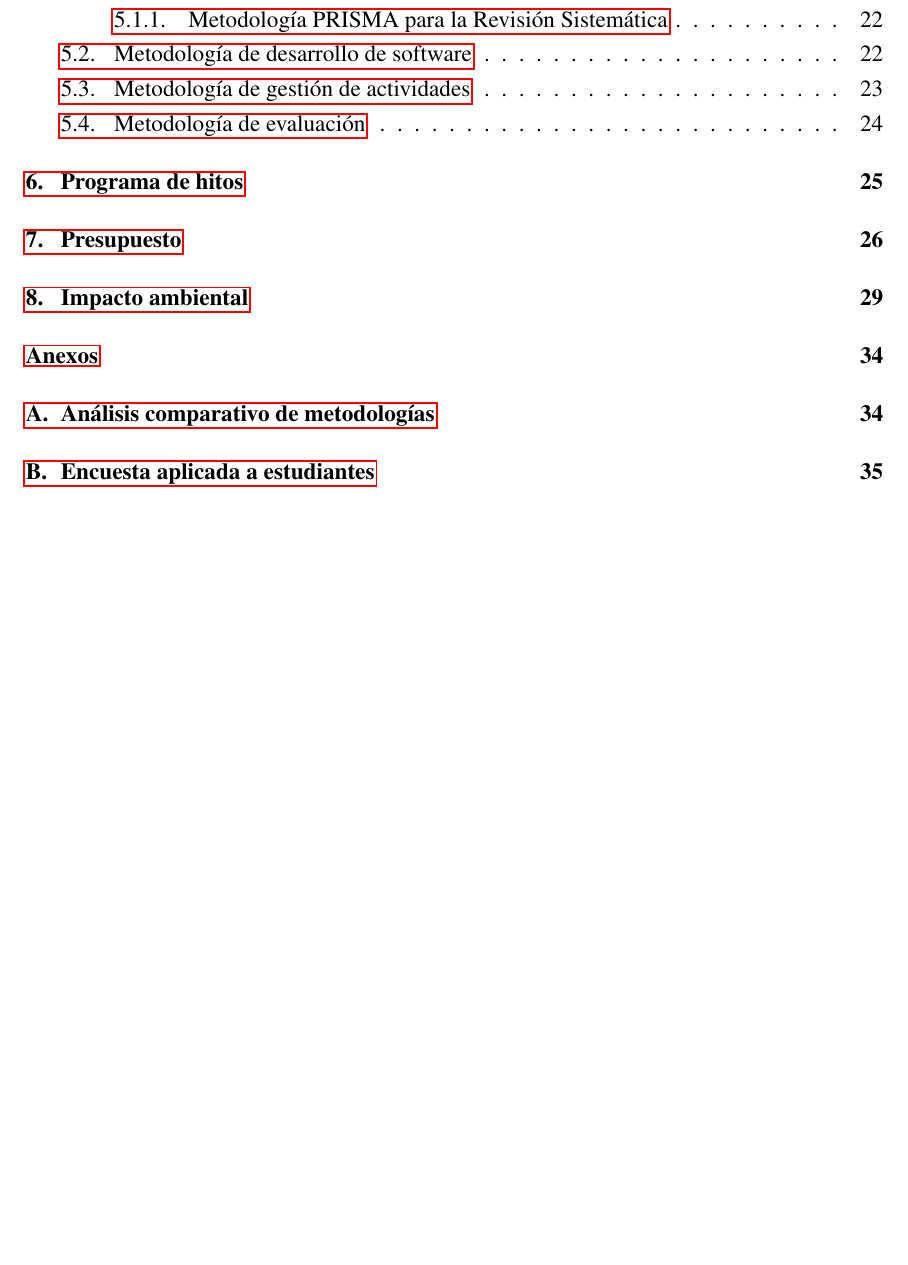
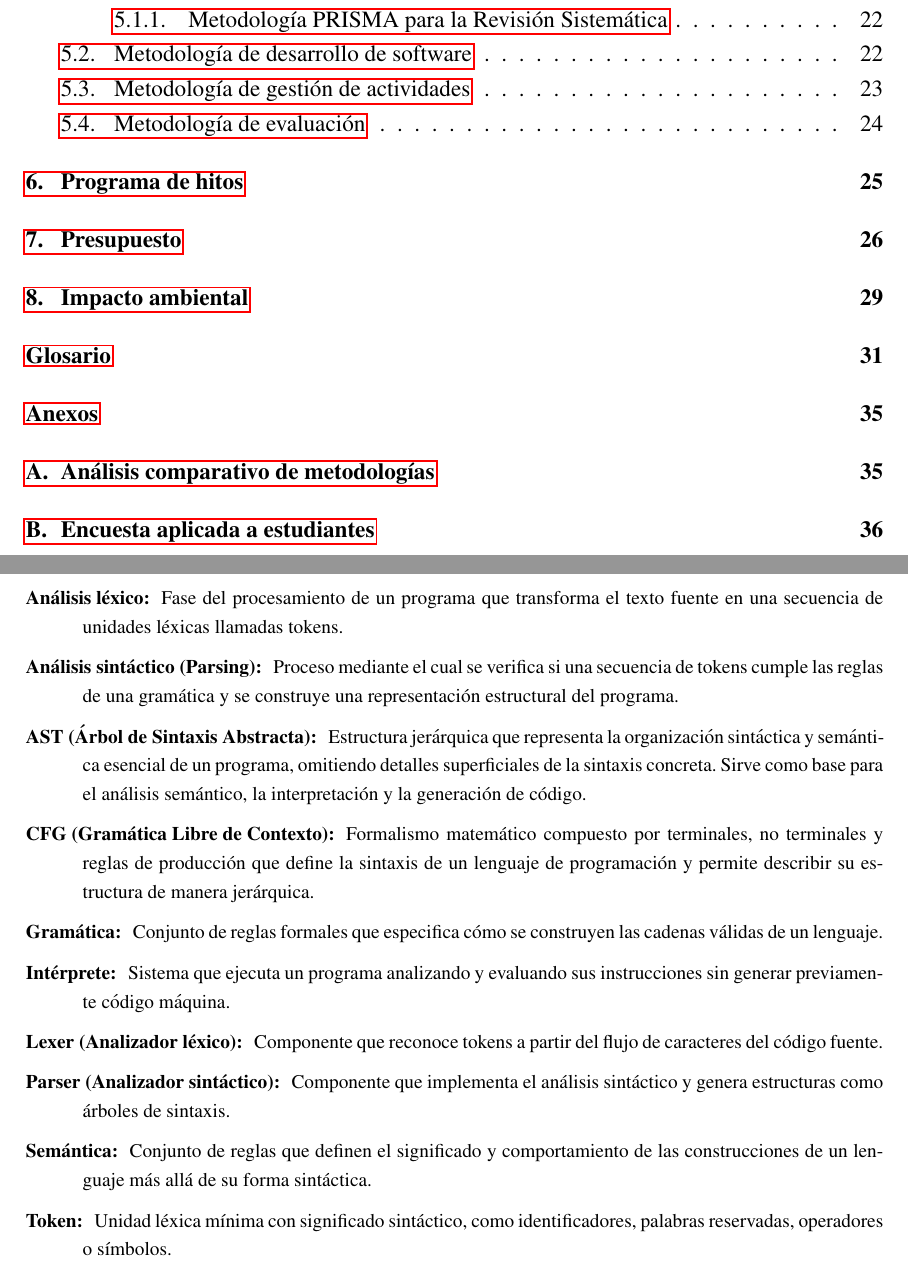
Before and after one commit to code3743/thesis-proposal, a LaTeX thesis (main.tex, which reads sections/glossary.tex): part of page 4 of 39 before the commit and two parts of pages 4 and 35 of 40 after it, the two joined at a grey line, cut so that both start at the same text, the shorter picture padded with empty space. Compiled offline with pdfLaTeX.

Commit message:
Add glossary section with definitions related to compiler terminology

```diff
--- /dev/null
+++ b/sections/glossary.tex
@@ -0,0 +1,36 @@
+\chapter*{Glosario}
+\addcontentsline{toc}{chapter}{Glosario}
+
+\begin{description}
+
+\item[Análisis léxico:]
+Fase del procesamiento de un programa que transforma el texto fuente en una secuencia de unidades léxicas llamadas tokens.
+
+\item[Análisis sintáctico (Parsing):]
+Proceso mediante el cual se verifica si una secuencia de tokens cumple las reglas de una gramática y se construye una representación estructural del programa.
+
+\item[AST (Árbol de Sintaxis Abstracta):]
+Estructura jerárquica que representa la organización sintáctica y semántica esencial de un programa, omitiendo detalles superficiales de la sintaxis concreta. Sirve como base para el análisis semántico, la interpretación y la generación de código.
+
+\item[CFG (Gramática Libre de Contexto):]
+Formalismo matemático compuesto por terminales, no terminales y reglas de producción que define la sintaxis de un lenguaje de programación y permite describir su estructura de manera jerárquica.
+
+\item[Gramática:]
+Conjunto de reglas formales que especifica cómo se construyen las cadenas válidas de un lenguaje.
+
+\item[Intérprete:]
+Sistema que ejecuta un programa analizando y evaluando sus instrucciones sin generar previamente código máquina.
+
+\item[Lexer (Analizador léxico):]
+Componente que reconoce tokens a partir del flujo de caracteres del código fuente.
+
+\item[Parser (Analizador sintáctico):]
+Componente que implementa el análisis sintáctico y genera estructuras como árboles de sintaxis.
+
+\item[Semántica:]
+Conjunto de reglas que definen el significado y comportamiento de las construcciones de un lenguaje más allá de su forma sintáctica.
+
+\item[Token:]
+Unidad léxica mínima con significado sintáctico, como identificadores, palabras reservadas, operadores o símbolos.
+
+\end{description}
```
Also changed, not shown: main.tex (+2 -0 lines).
